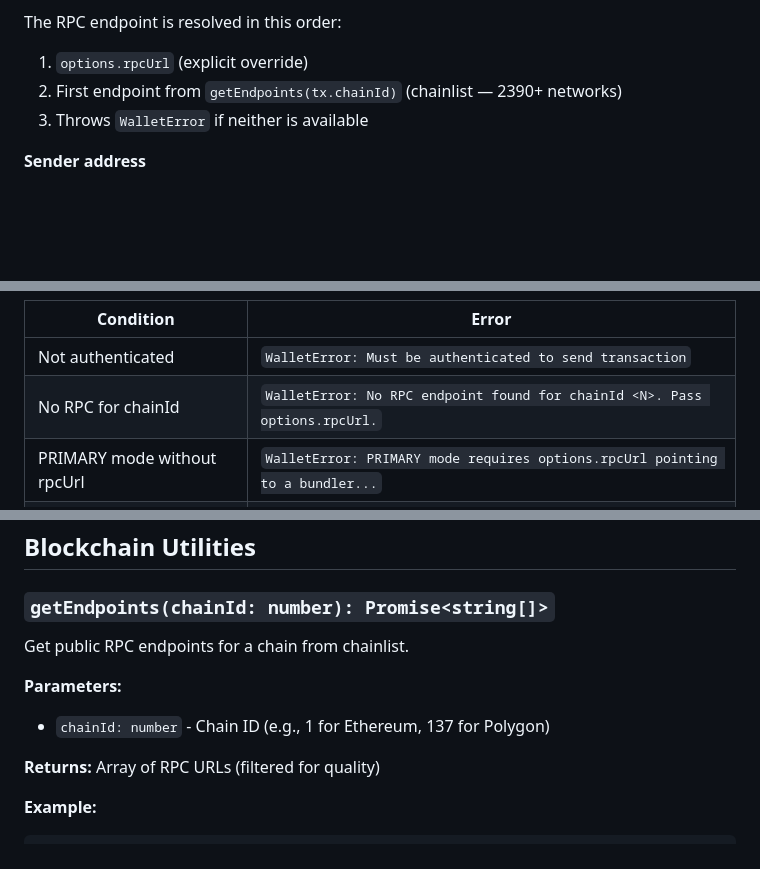
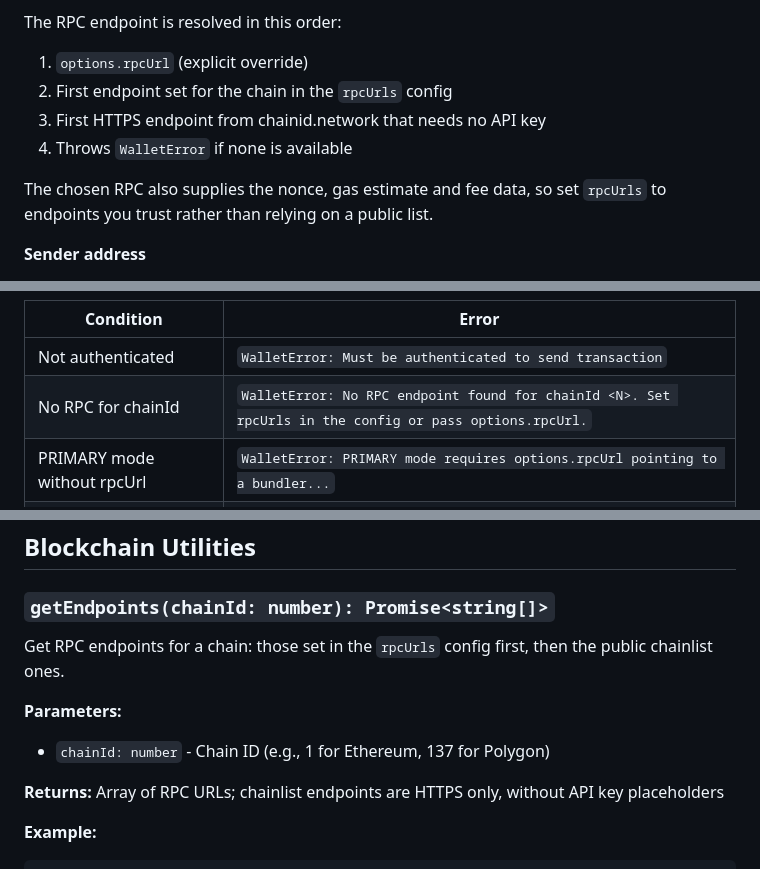
Before and after one commit to w3hc/w3pk, a Markdown page: docs/API_REFERENCE.md, 3 parts joined by grey strips. Drawn GitHub-style; blank space fills up the shorter version.

Commit message:
document rpc endpoint selection

```diff
--- a/docs/API_REFERENCE.md
+++ b/docs/API_REFERENCE.md
@@ -1386,8 +1387,11 @@ interface TransactionResult {
 
 The RPC endpoint is resolved in this order:
 1. `options.rpcUrl` (explicit override)
-2. First endpoint from `getEndpoints(tx.chainId)` (chainlist — 2390+ networks)
-3. Throws `WalletError` if neither is available
+2. First endpoint set for the chain in the `rpcUrls` config
+3. First HTTPS endpoint from chainid.network that needs no API key
+4. Throws `WalletError` if none is available
+
+The chosen RPC also supplies the nonce, gas estimate and fee data, so set `rpcUrls` to endpoints you trust rather than relying on a public list.
 
 **Sender address**
 
@@ -1473,7 +1477,7 @@ const priorityTx = await w3pk.sendTransaction({
 | Condition | Error |
 |-----------|-------|
 | Not authenticated | `WalletError: Must be authenticated to send transaction` |
-| No RPC for chainId | `WalletError: No RPC endpoint found for chainId <N>. Pass options.rpcUrl.` |
+| No RPC for chainId | `WalletError: No RPC endpoint found for chainId <N>. Set rpcUrls in the config or pass options.rpcUrl.` |
 | PRIMARY mode without rpcUrl | `WalletError: PRIMARY mode requires options.rpcUrl pointing to a bundler...` |
 | PRIMARY mode (any) | `WalletError: PRIMARY mode sendTransaction is not yet supported.` |
 | Node rejection | `WalletError: Failed to send transaction` (wraps original error) |
@@ -2920,12 +2924,12 @@ const wallet = await w3pk.deriveWallet('STRICT')
 
 ### `getEndpoints(chainId: number): Promise<string[]>`
 
-Get public RPC endpoints for a chain from chainlist.
+Get RPC endpoints for a chain: those set in the `rpcUrls` config first, then the public chainlist ones.
 
 **Parameters:**
 - `chainId: number` - Chain ID (e.g., 1 for Ethereum, 137 for Polygon)
 
-**Returns:** Array of RPC URLs (filtered for quality)
+**Returns:** Array of RPC URLs; chainlist endpoints are HTTPS only, without API key placeholders
 
 **Example:**
 
```
Also changed, not shown: other parts of docs/API_REFERENCE.md (+2 -1 lines).
